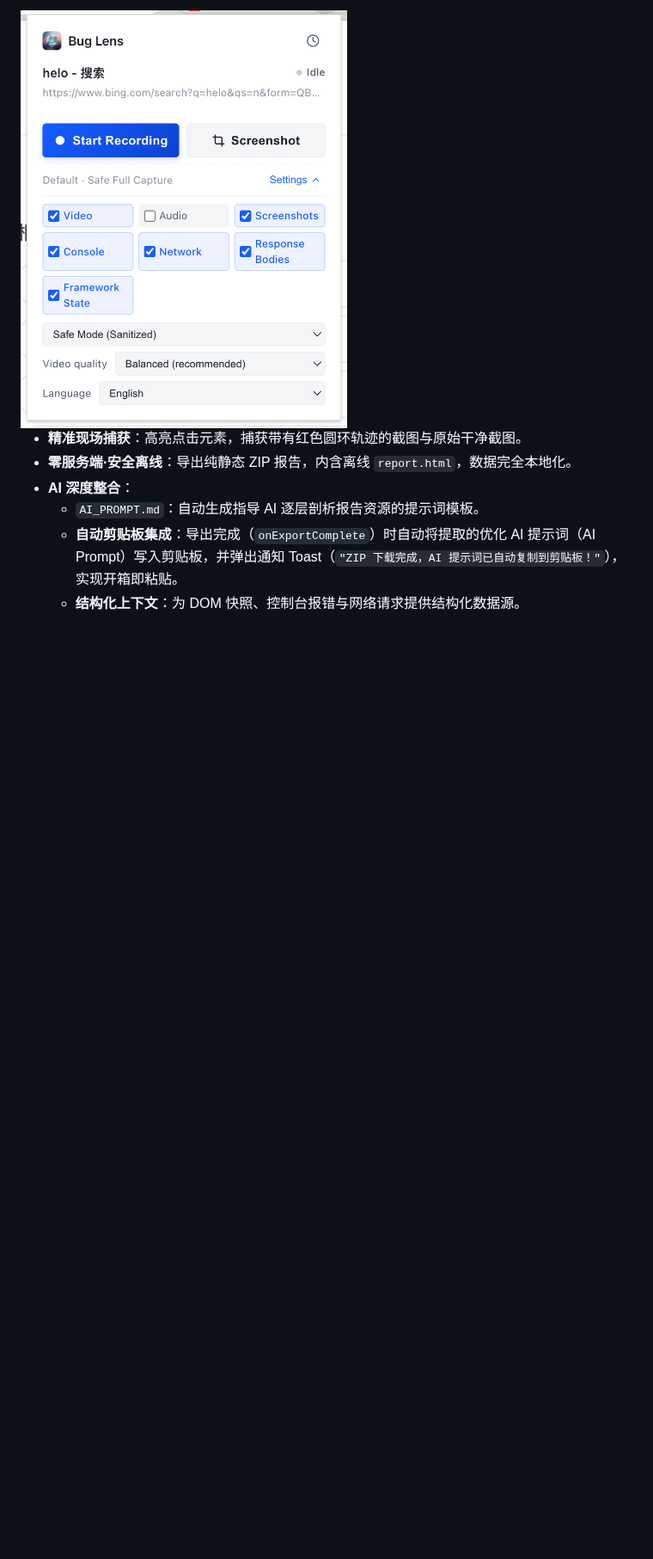
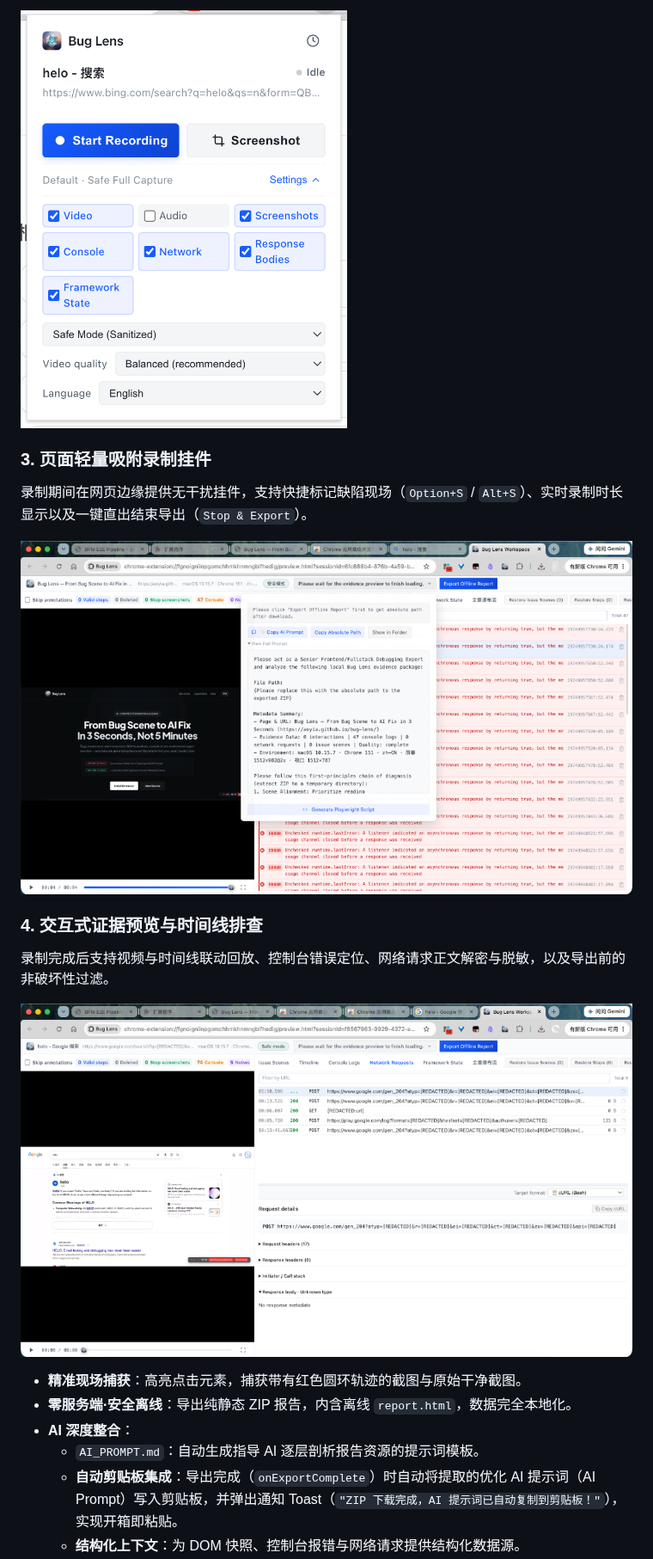
Before and after one commit to Aoyia/bug-lens, a Markdown page: README_zh.md, the part around the change. Shown at 86% size. Drawn GitHub-style; pictures changed too: docs/assets/evidence-preview-workspace.png (added), docs/assets/in-page-recording-widget.png (added); blank space fills up the shorter version.

```diff
--- a/README_zh.md
+++ b/README_zh.md
@@ -48,6 +48,18 @@ graph LR
 一键开启录制，自由勾选视频、截图、控制台、网络请求、响应体以及前端框架状态，内置本地数据隐私脱敏模式。
 
 <img src="docs/assets/popup-panel.png" width="380" alt="扩展控制面板" />
+
+### 3. 页面轻量吸附录制挂件
+
+录制期间在网页边缘提供无干扰挂件，支持快捷标记缺陷现场（`Option+S` / `Alt+S`）、实时录制时长显示以及一键直出结束导出（`Stop & Export`）。
+
+![页面录制挂件](docs/assets/in-page-recording-widget.png)
+
+### 4. 交互式证据预览与时间线排查
+
+录制完成后支持视频与时间线联动回放、控制台错误定位、网络请求正文解密与脱敏，以及导出前的非破坏性过滤。
+
+![证据预览与交互分析面板](docs/assets/evidence-preview-workspace.png)
 
 - **精准现场捕获**：高亮点击元素，捕获带有红色圆环轨迹的截图与原始干净截图。
 - **零服务端·安全离线**：导出纯静态 ZIP 报告，内含离线 `report.html`，数据完全本地化。
```
Also changed, not shown: README.md (+12 -0 lines).
